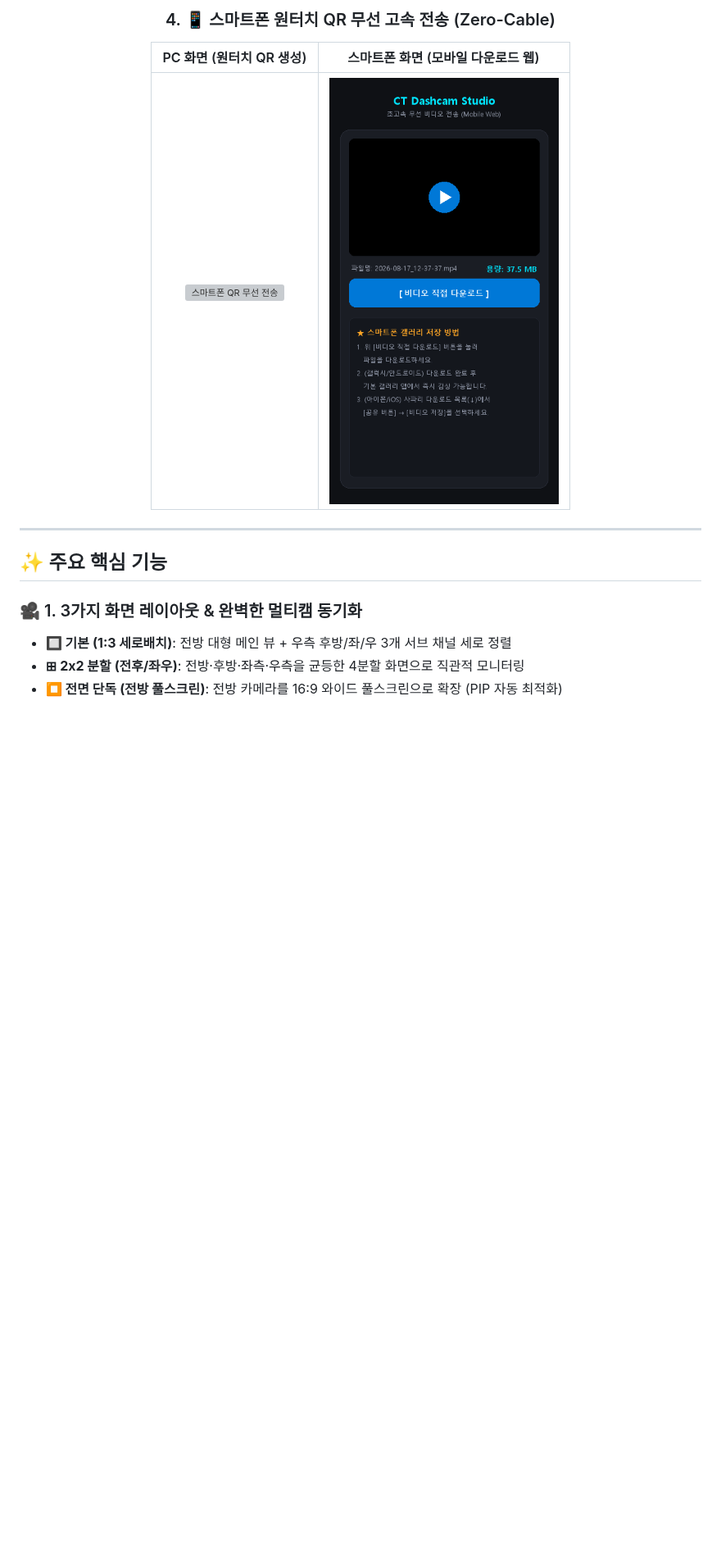
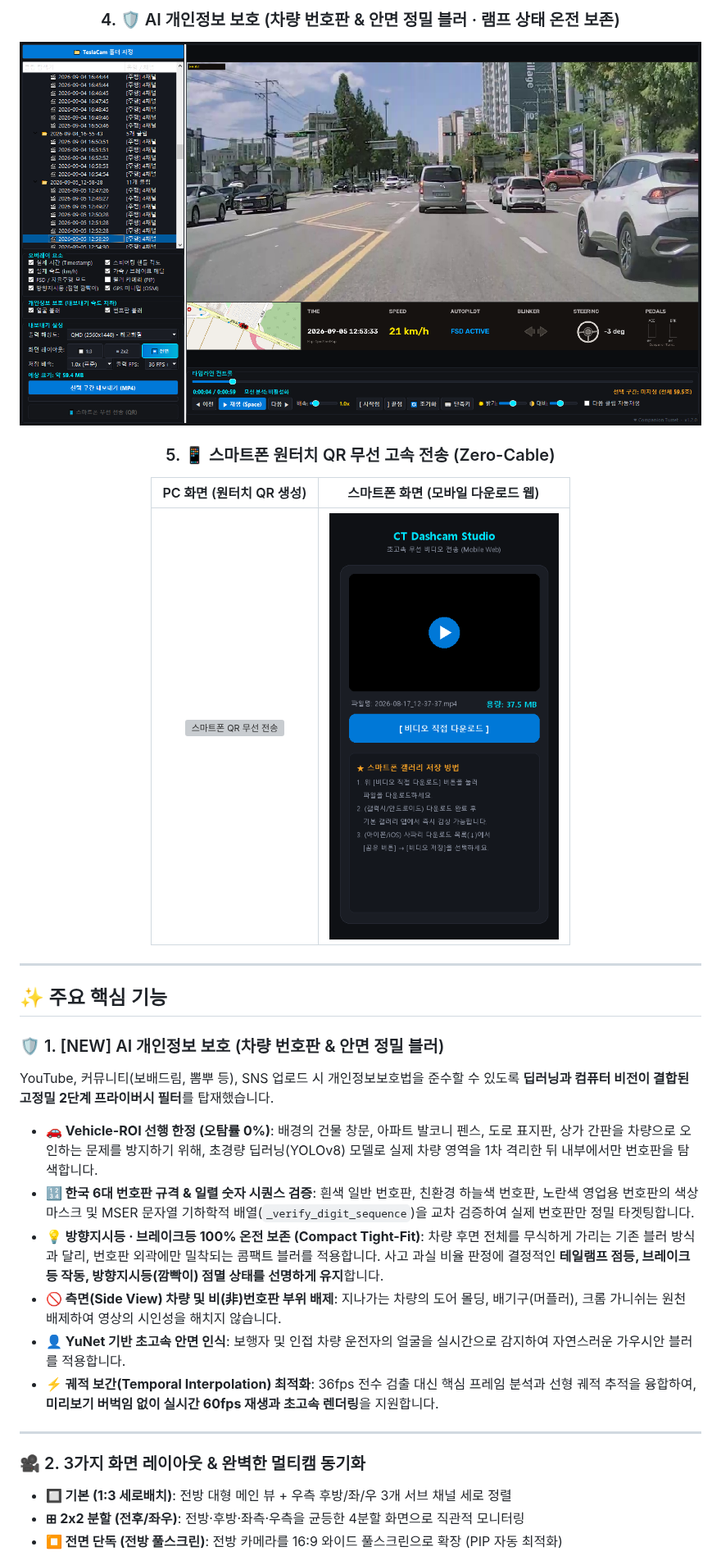
Before and after one commit to mhsong282828221212123123123/CT-dashcam-studio, a Markdown page: README.md, the part around one of its changes. Shown at 82% size. GitHub-like rendering; pictures changed too: screenshot_privacy.png (added); blank space fills up the shorter version; grey boxes are pictures that could not be loaded.

```diff
--- a/README.md
+++ b/README.md
@@ -32,4 +34,7 @@
 
-### 4. 📱 스마트폰 원터치 QR 무선 고속 전송 (Zero-Cable)
+### 4. 🛡️ AI 개인정보 보호 (차량 번호판 & 안면 정밀 블러 · 램프 상태 온전 보존)
+![AI 개인정보 보호 시연](screenshot_privacy.png)
+
+### 5. 📱 스마트폰 원터치 QR 무선 고속 전송 (Zero-Cable)
 | PC 화면 (원터치 QR 생성) | 스마트폰 화면 (모바일 다운로드 웹) |
 | :---: | :---: |
@@ -41,7 +46,18 @@
 
 ## ✨ 주요 핵심 기능
 
-### 🎥 1. 3가지 화면 레이아웃 & 완벽한 멀티캠 동기화
+### 🛡️ 1. [NEW] AI 개인정보 보호 (차량 번호판 & 안면 정밀 블러)
+YouTube, 커뮤니티(보배드림, 뽐뿌 등), SNS 업로드 시 개인정보보호법을 준수할 수 있도록 **딥러닝과 컴퓨터 비전이 결합된 고정밀 2단계 프라이버시 필터**를 탑재했습니다.
+- **🚗 Vehicle-ROI 선행 한정 (오탐률 0%)**: 배경의 건물 창문, 아파트 발코니 펜스, 도로 표지판, 상가 간판을 차량으로 오인하는 문제를 방지하기 위해, 초경량 딥러닝(YOLOv8) 모델로 실제 차량 영역을 1차 격리한 뒤 내부에서만 번호판을 탐색합니다.
+- **🔢 한국 6대 번호판 규격 & 일렬 숫자 시퀀스 검증**: 흰색 일반 번호판, 친환경 하늘색 번호판, 노란색 영업용 번호판의 색상 마스크 및 MSER 문자열 기하학적 배열(`_verify_digit_sequence`)을 교차 검증하여 실제 번호판만 정밀 타겟팅합니다.
+- **💡 방향지시등 · 브레이크등 100% 온전 보존 (Compact Tight-Fit)**: 차량 후면 전체를 무식하게 가리는 기존 블러 방식과 달리, 번호판 외곽에만 밀착되는 콤팩트 블러를 적용합니다. 사고 과실 비율 판정에 결정적인 **테일램프 점등, 브레이크등 작동, 방향지시등(깜빡이) 점멸 상태를 선명하게 유지**합니다.
+- **🚫 측면(Side View) 차량 및 비(非)번호판 부위 배제**: 지나가는 차량의 도어 몰딩, 배기구(머플러), 크롬 가니쉬는 원천 배제하여 영상의 시인성을 해치지 않습니다.
+- **👤 YuNet 기반 초고속 안면 인식**: 보행자 및 인접 차량 운전자의 얼굴을 실시간으로 감지하여 자연스러운 가우시안 블러를 적용합니다.
+- **⚡ 궤적 보간(Temporal Interpolation) 최적화**: 36fps 전수 검출 대신 핵심 프레임 분석과 선형 궤적 추적을 융합하여, **미리보기 버벅임 없이 실시간 60fps 재생과 초고속 렌더링**을 지원합니다.
+
+---
+
+### 🎥 2. 3가지 화면 레이아웃 & 완벽한 멀티캠 동기화
 - **🔲 기본 (1:3 세로배치)**: 전방 대형 메인 뷰 + 우측 후방/좌/우 3개 서브 채널 세로 정렬
 - **⊞ 2x2 분할 (전후/좌우)**: 전방·후방·좌측·우측을 균등한 4분할 화면으로 직관적 모니터링
 - **⏹ 전면 단독 (전방 풀스크린)**: 전방 카메라를 16:9 와이드 풀스크린으로 확장 (PIP 자동 최적화)
```
Also changed, not shown: other parts of README.md (+45 -24 lines), screenshot1.png, 12 other files.
